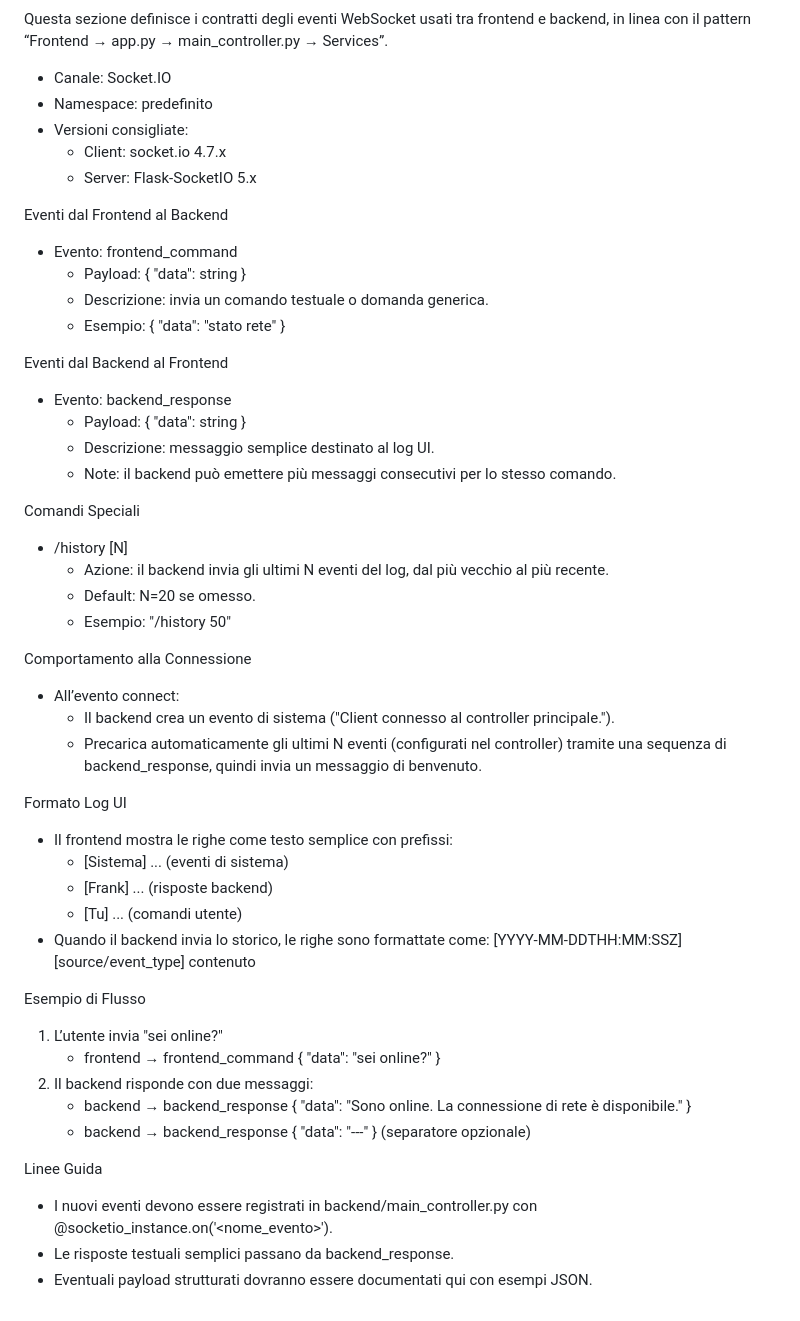
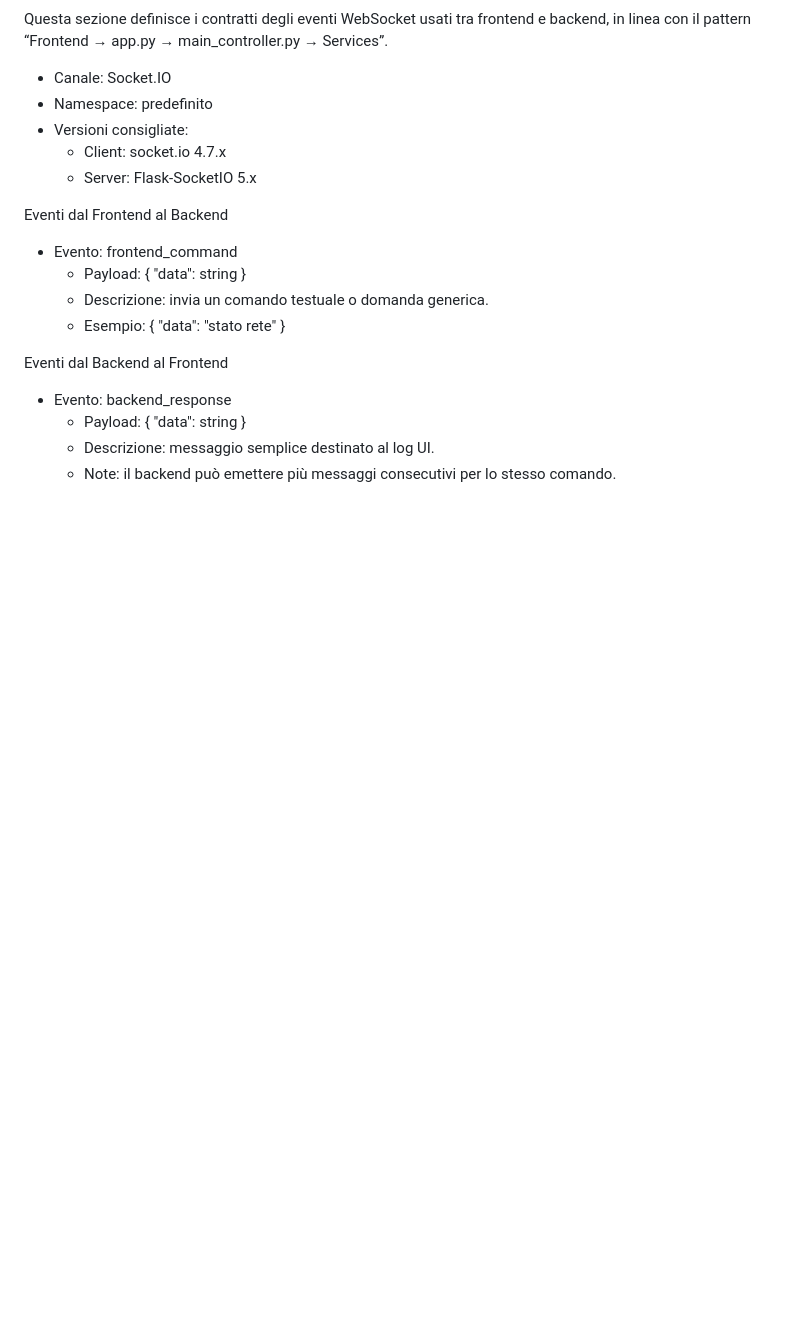
Before and after one commit to AnthonyVita007/Frank-camperAssistant-, a Markdown page: README.md, the part around the change. Rendered like a GitHub page; blank space fills up the shorter version.

Commit message:
Remove special commands and logging format sections

```diff
--- a/README.md
+++ b/README.md
@@ -151,34 +151,3 @@ Eventi dal Backend al Frontend
   - Payload: { "data": string }
   - Descrizione: messaggio semplice destinato al log UI.
   - Note: il backend può emettere più messaggi consecutivi per lo stesso comando.
-
-Comandi Speciali
-- /history [N]
-  - Azione: il backend invia gli ultimi N eventi del log, dal più vecchio al più recente.
-  - Default: N=20 se omesso.
-  - Esempio: "/history 50"
-
-Comportamento alla Connessione
-- All’evento connect:
-  - Il backend crea un evento di sistema ("Client connesso al controller principale.").
-  - Precarica automaticamente gli ultimi N eventi (configurati nel controller) tramite una sequenza di backend_response, quindi invia un messaggio di benvenuto.
-
-Formato Log UI
-- Il frontend mostra le righe come testo semplice con prefissi:
-  - [Sistema] ...  (eventi di sistema)
-  - [Frank] ...    (risposte backend)
-  - [Tu] ...       (comandi utente)
-- Quando il backend invia lo storico, le righe sono formattate come:
-  [YYYY-MM-DDTHH:MM:SSZ] [source/event_type] contenuto
-
-Esempio di Flusso
-1) L’utente invia "sei online?"
-   - frontend → frontend_command { "data": "sei online?" }
-2) Il backend risponde con due messaggi:
-   - backend → backend_response { "data": "Sono online. La connessione di rete è disponibile." }
-   - backend → backend_response { "data": "---" } (separatore opzionale)
-
-Linee Guida
-- I nuovi eventi devono essere registrati in backend/main_controller.py con @socketio_instance.on('<nome_evento>').
-- Le risposte testuali semplici passano da backend_response.
-- Eventuali payload strutturati dovranno essere documentati qui con esempi JSON.
```
